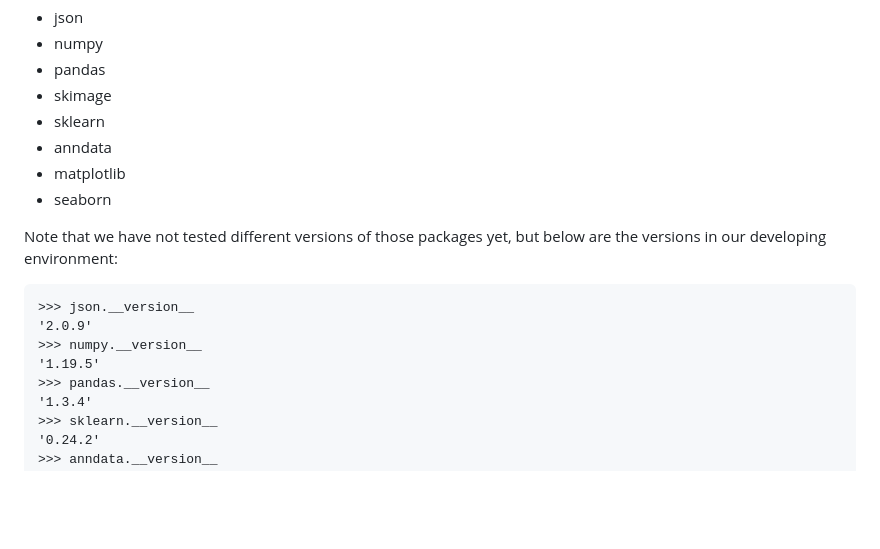
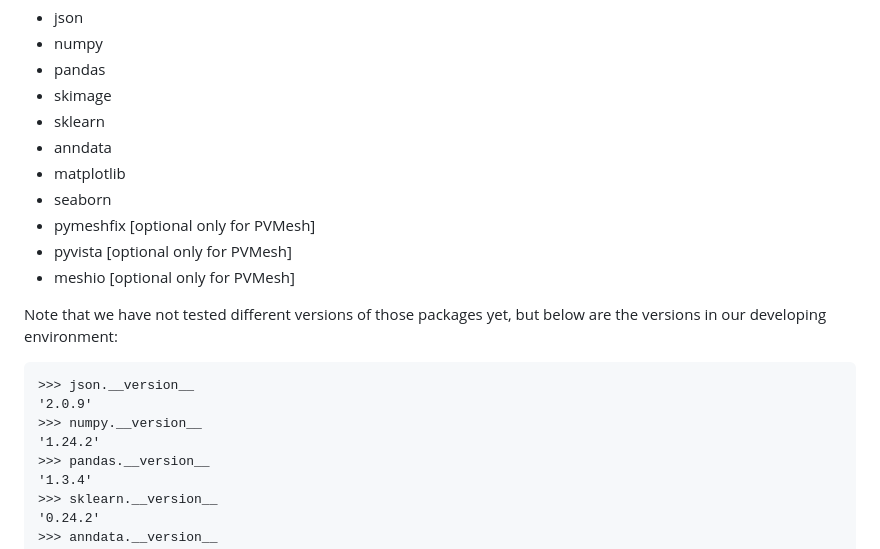
Before and after one commit to BGI-Qingdao/VT3D, a Markdown page: README.md, the part around the change. Drawn GitHub-style; blank space fills up the shorter version.

````diff
--- a/README.md
+++ b/README.md
@@ -32,13 +32,16 @@ A python3 environment with the following packages is required:
 * anndata
 * matplotlib
 * seaborn
+* pymeshfix [optional only for PVMesh]
+* pyvista [optional only for PVMesh]
+* meshio [optional only for PVMesh]
 
 Note that we have not tested different versions of those packages yet, but below are the versions in our developing environment:
 ```
 >>> json.__version__
 '2.0.9'
 >>> numpy.__version__
-'1.19.5'
+'1.24.2'
 >>> pandas.__version__
 '1.3.4'
 >>> sklearn.__version__
````
